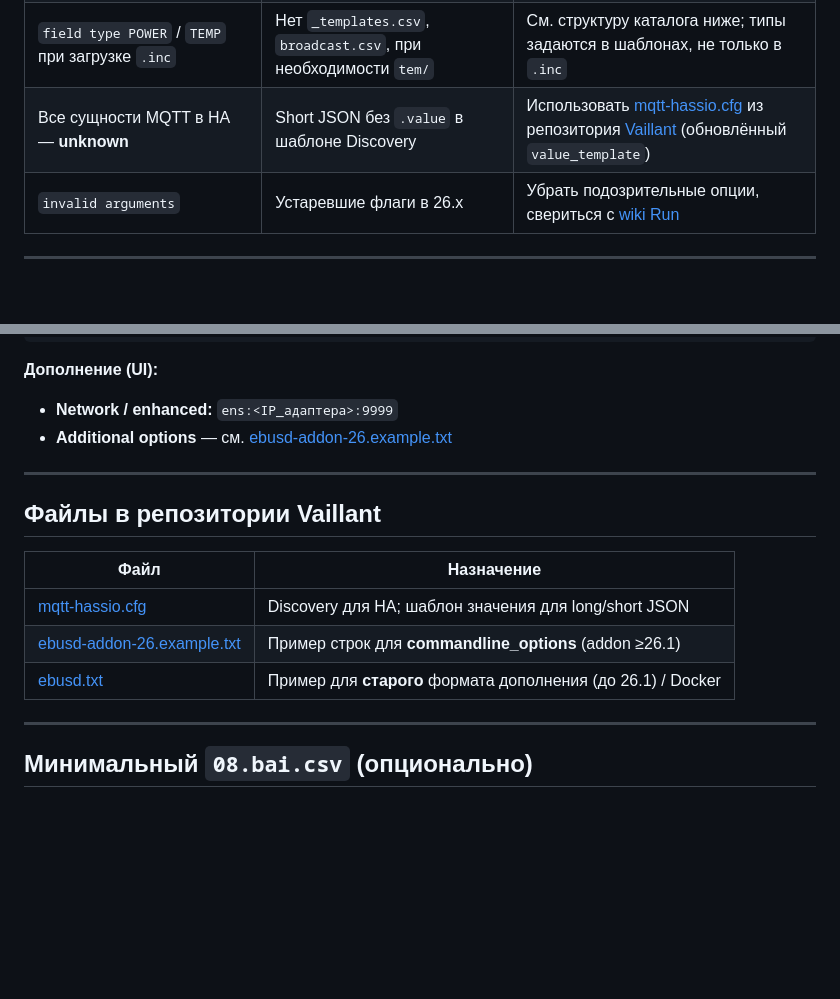
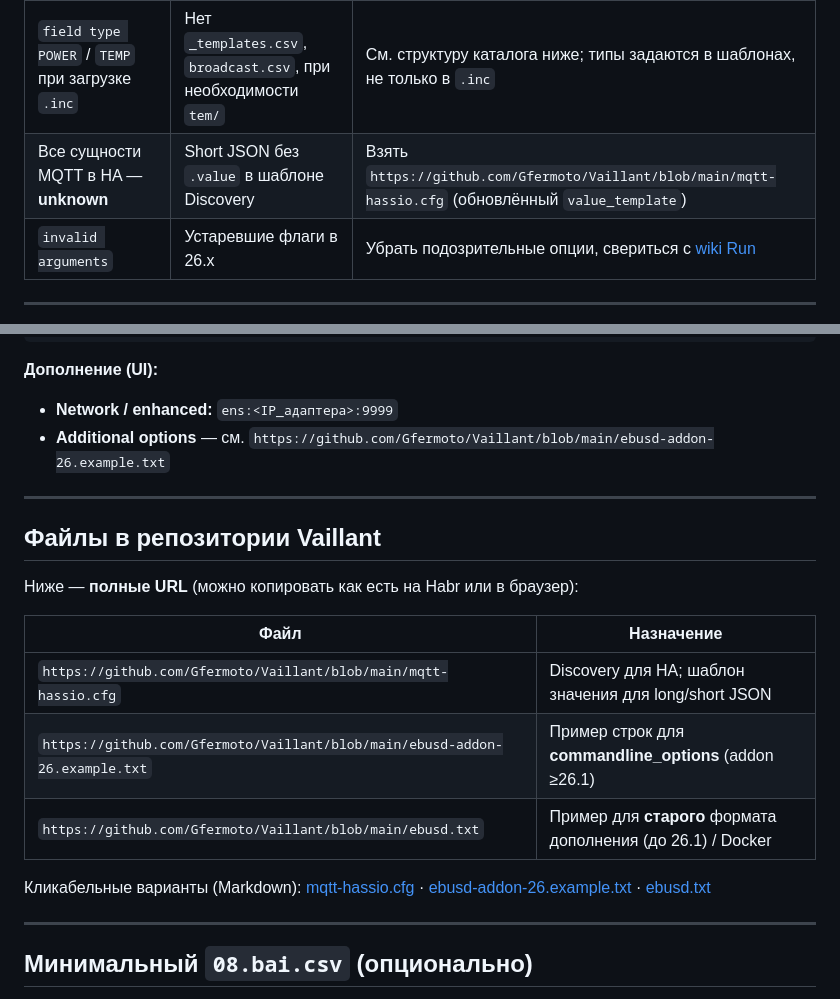
Before and after one commit to Gfermoto/Vaillant, a Markdown page: HA_ADDON_EBUSD_26.md, 2 parts joined by grey strips. Rendered like a GitHub page; blank space fills up the shorter version.

Commit message:
HA_ADDON_EBUSD_26: в таблице файлов явные https:// URL (для Habr)
Made-with: Cursor

```diff
--- a/HA_ADDON_EBUSD_26.md
+++ b/HA_ADDON_EBUSD_26.md
@@ -21,7 +21,7 @@
 | `invalid configPath URL (connect)` | Нет доступа к интернету из контейнера, ebusd тянет конфиги по HTTP | Локальный `--configpath=.../en` + полная копия [ebusd-configuration](https://github.com/john30/ebusd-configuration) |
 | `unable to load scan config 08: list files in vaillant ERR: element not found` | Указан путь `.../en/vaillant` вместо родителя | **`--configpath`** должен указывать на **`.../en`**, не на `vaillant` — подкаталог откроет сам ebusd |
 | `field type POWER` / `TEMP` при загрузке `.inc` | Нет `_templates.csv`, `broadcast.csv`, при необходимости `tem/` | См. структуру каталога ниже; типы задаются в шаблонах, не только в `.inc` |
-| Все сущности MQTT в HA — **unknown** | Short JSON без `.value` в шаблоне Discovery | Использовать [mqtt-hassio.cfg](https://github.com/Gfermoto/Vaillant/blob/main/mqtt-hassio.cfg) из репозитория [Vaillant](https://github.com/Gfermoto/Vaillant) (обновлённый `value_template`) |
+| Все сущности MQTT в HA — **unknown** | Short JSON без `.value` в шаблоне Discovery | Взять `https://github.com/Gfermoto/Vaillant/blob/main/mqtt-hassio.cfg` (обновлённый `value_template`) |
 | `invalid arguments` | Устаревшие флаги в 26.x | Убрать подозрительные опции, свериться с [wiki Run](https://github.com/john30/ebusd/wiki/2.-Run) |
 
 ---
@@ -51,17 +51,21 @@
 **Дополнение (UI):**
 
 - **Network / enhanced:** `ens:<IP_адаптера>:9999`
-- **Additional options** — см. [ebusd-addon-26.example.txt](https://github.com/Gfermoto/Vaillant/blob/main/ebusd-addon-26.example.txt)
+- **Additional options** — см. `https://github.com/Gfermoto/Vaillant/blob/main/ebusd-addon-26.example.txt`
 
 ---
 
 ## Файлы в репозитории Vaillant
 
+Ниже — **полные URL** (можно копировать как есть на Habr или в браузер):
+
 | Файл | Назначение |
 |------|------------|
-| [mqtt-hassio.cfg](https://github.com/Gfermoto/Vaillant/blob/main/mqtt-hassio.cfg) | Discovery для HA; шаблон значения для long/short JSON |
-| [ebusd-addon-26.example.txt](https://github.com/Gfermoto/Vaillant/blob/main/ebusd-addon-26.example.txt) | Пример строк для **commandline_options** (addon ≥26.1) |
-| [ebusd.txt](https://github.com/Gfermoto/Vaillant/blob/main/ebusd.txt) | Пример для **старого** формата дополнения (до 26.1) / Docker |
+| `https://github.com/Gfermoto/Vaillant/blob/main/mqtt-hassio.cfg` | Discovery для HA; шаблон значения для long/short JSON |
+| `https://github.com/Gfermoto/Vaillant/blob/main/ebusd-addon-26.example.txt` | Пример строк для **commandline_options** (addon ≥26.1) |
+| `https://github.com/Gfermoto/Vaillant/blob/main/ebusd.txt` | Пример для **старого** формата дополнения (до 26.1) / Docker |
+
+Кликабельные варианты (Markdown): [mqtt-hassio.cfg](https://github.com/Gfermoto/Vaillant/blob/main/mqtt-hassio.cfg) · [ebusd-addon-26.example.txt](https://github.com/Gfermoto/Vaillant/blob/main/ebusd-addon-26.example.txt) · [ebusd.txt](https://github.com/Gfermoto/Vaillant/blob/main/ebusd.txt)
 
 ---
 
```
